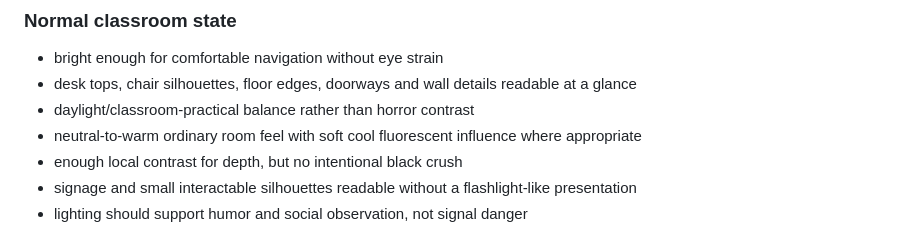
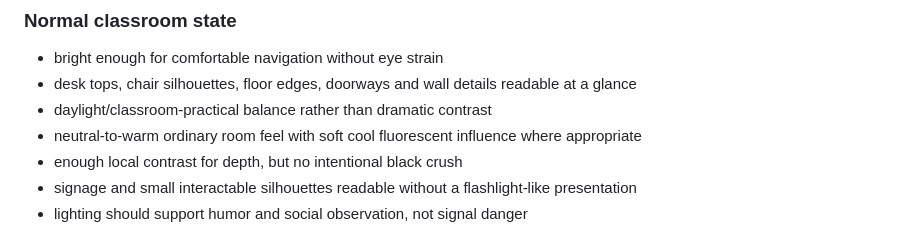
Before and after one commit to phambac2k701-blip/farm_pro_max, a Markdown page: docs/design/P202_ROOM_FOCUSED_STUDENT_SLICE.md, the part around the change. Drawn GitHub-style.

Commit message:
docs: remove retired-tone terminology

```diff
--- a/docs/design/P202_ROOM_FOCUSED_STUDENT_SLICE.md
+++ b/docs/design/P202_ROOM_FOCUSED_STUDENT_SLICE.md
@@ -93,7 +93,7 @@ No special-event beat is canon in this document.
 ### Normal classroom state
 - bright enough for comfortable navigation without eye strain
 - desk tops, chair silhouettes, floor edges, doorways and wall details readable at a glance
-- daylight/classroom-practical balance rather than horror contrast
+- daylight/classroom-practical balance rather than dramatic contrast
 - neutral-to-warm ordinary room feel with soft cool fluorescent influence where appropriate
 - enough local contrast for depth, but no intentional black crush
 - signage and small interactable silhouettes readable without a flashlight-like presentation
```
